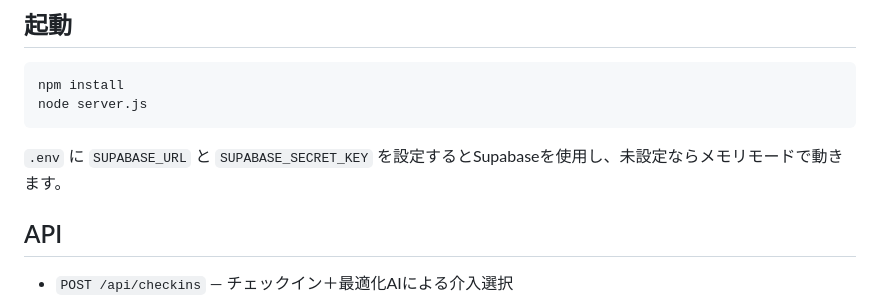
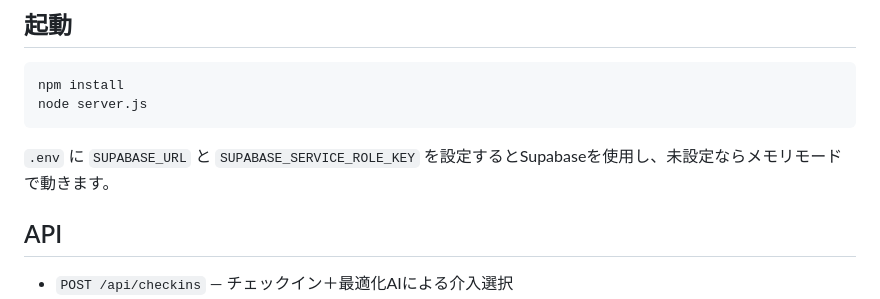
Before and after one commit to ryousuke5/Future-Challenge-Lab, a Markdown page: README.md, the part around the change. Rendered like a GitHub page.

Commit message:
correct Supabase service role key documentation

````diff
--- a/README.md
+++ b/README.md
@@ -30,7 +30,7 @@
 npm install
 node server.js
 ```
-`.env` に `SUPABASE_URL` と `SUPABASE_SECRET_KEY` を設定するとSupabaseを使用し、未設定ならメモリモードで動きます。
+`.env` に `SUPABASE_URL` と `SUPABASE_SERVICE_ROLE_KEY` を設定するとSupabaseを使用し、未設定ならメモリモードで動きます。
 
 ## API
 - `POST /api/checkins` — チェックイン＋最適化AIによる介入選択
````
